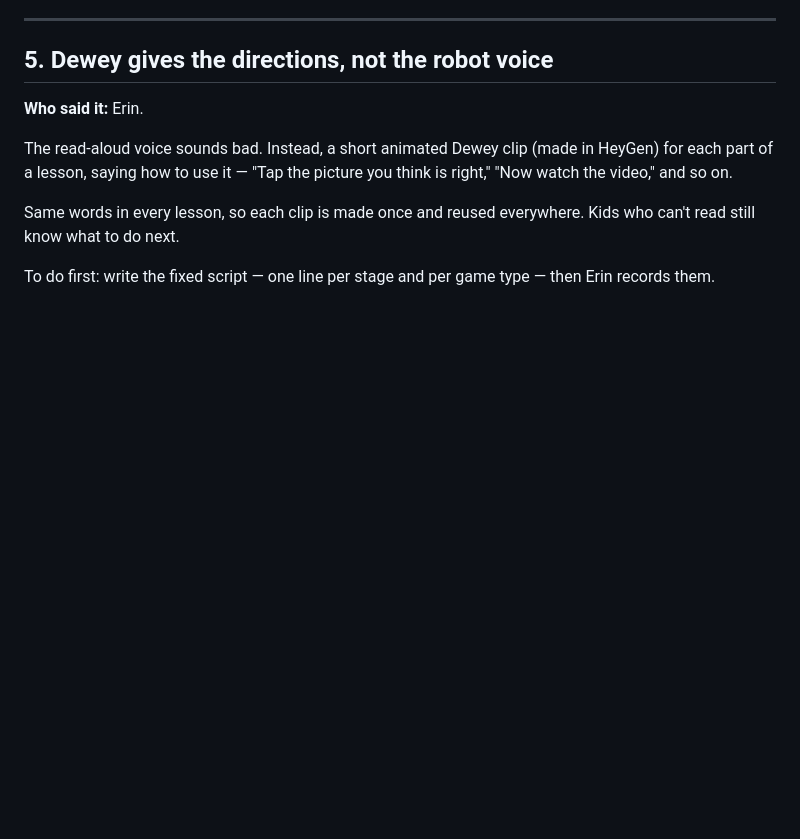
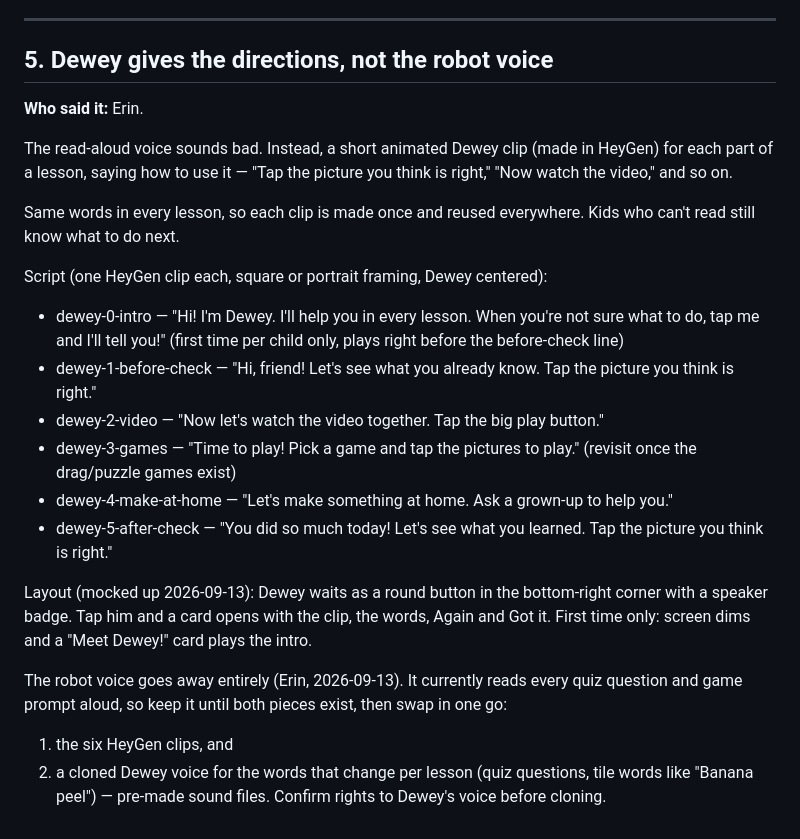
Before and after one commit to ejacques1/talking-garden, a Markdown page: IDEAS.md, the part around the change. GitHub-like rendering; blank space fills up the shorter version.

Commit message:
IDEAS: Dewey script, layout, and robot-voice plan
Co-Authored-By: Claude Opus 5 <noreply@anthropic.com>

```diff
--- a/IDEAS.md
+++ b/IDEAS.md
@@ -89,5 +89,24 @@ The read-aloud voice sounds bad. Instead, a short animated Dewey clip
 Same words in every lesson, so each clip is made once and reused
 everywhere. Kids who can't read still know what to do next.
 
-To do first: write the fixed script — one line per stage and per game
-type — then Erin records them.
+Script (one HeyGen clip each, square or portrait framing, Dewey centered):
+
+- dewey-0-intro — "Hi! I'm Dewey. I'll help you in every lesson. When you're not sure what to do, tap me and I'll tell you!" (first time per child only, plays right before the before-check line)
+- dewey-1-before-check — "Hi, friend! Let's see what you already know. Tap the picture you think is right."
+- dewey-2-video — "Now let's watch the video together. Tap the big play button."
+- dewey-3-games — "Time to play! Pick a game and tap the pictures to play." (revisit once the drag/puzzle games exist)
+- dewey-4-make-at-home — "Let's make something at home. Ask a grown-up to help you."
+- dewey-5-after-check — "You did so much today! Let's see what you learned. Tap the picture you think is right."
+
+Layout (mocked up 2026-09-13): Dewey waits as a round button in the
+bottom-right corner with a speaker badge. Tap him and a card opens with
+the clip, the words, Again and Got it. First time only: screen dims and
+a "Meet Dewey!" card plays the intro.
+
+The robot voice goes away entirely (Erin, 2026-09-13). It currently
+reads every quiz question and game prompt aloud, so keep it until both
+pieces exist, then swap in one go:
+1. the six HeyGen clips, and
+2. a cloned Dewey voice for the words that change per lesson (quiz
+   questions, tile words like "Banana peel") — pre-made sound files.
+Confirm rights to Dewey's voice before cloning.
```
